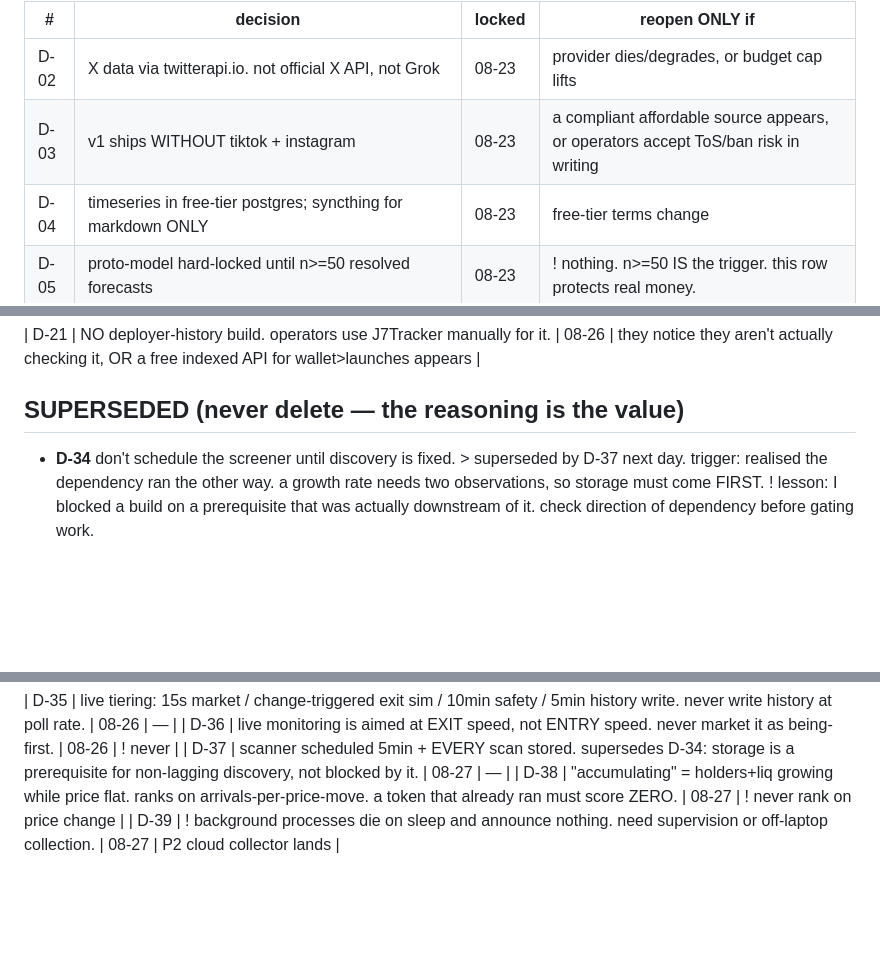
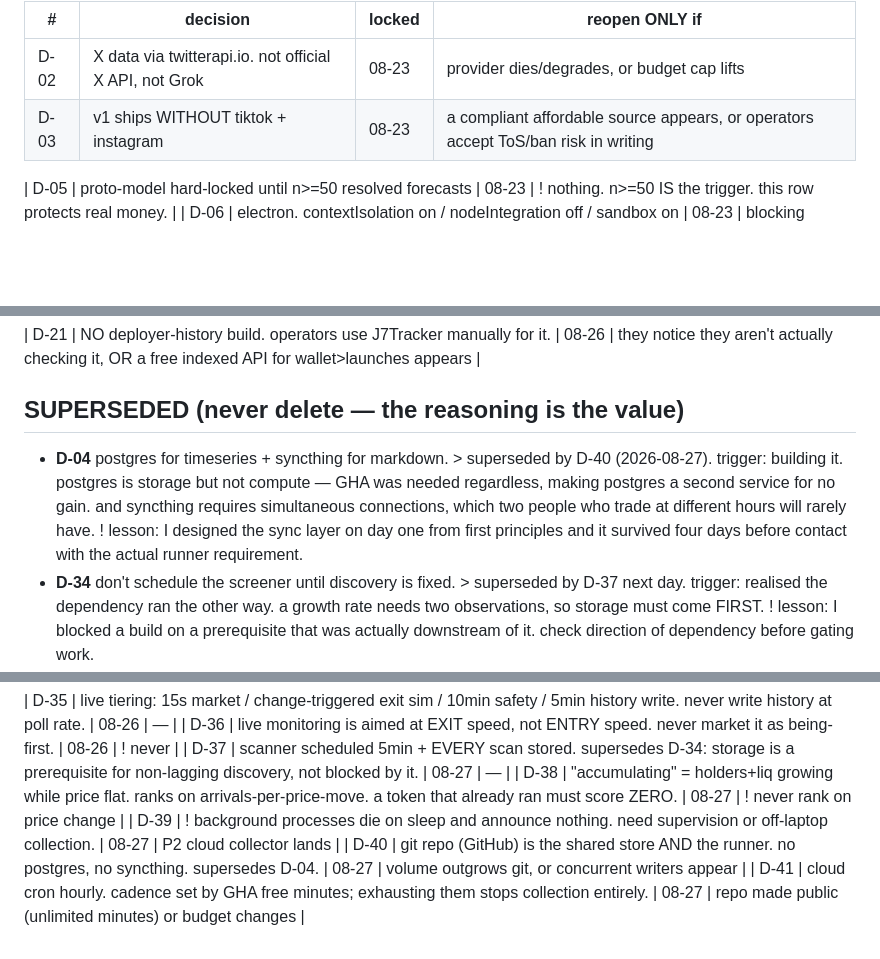
Before and after one commit to connalhedgcock-design/mcii, a Markdown page: 50-LOG/decisions.md, 3 parts joined by grey strips. Drawn GitHub-style; blank space fills up the shorter version.

Commit message:
vault: log cloud collector build and architecture change
Co-Authored-By: Claude Opus 5 <noreply@anthropic.com>

```diff
--- a/50-LOG/decisions.md
+++ b/50-LOG/decisions.md
@@ -14,7 +14,7 @@ prio: high
 |---|---|---|---|
 | D-02 | X data via twitterapi.io. not official X API, not Grok | 08-23 | provider dies/degrades, or budget cap lifts |
 | D-03 | v1 ships WITHOUT tiktok + instagram | 08-23 | a compliant affordable source appears, or operators accept ToS/ban risk in writing |
-| D-04 | timeseries in free-tier postgres; syncthing for markdown ONLY | 08-23 | free-tier terms change |
+
 | D-05 | proto-model hard-locked until n>=50 resolved forecasts | 08-23 | ! nothing. n>=50 IS the trigger. this row protects real money. |
 | D-06 | electron. contextIsolation on / nodeIntegration off / sandbox on | 08-23 | blocking platform issue |
 | D-07 | LLM work routes through claude CLI subscription, not metered API | 08-23 | CLI bridge proves technically unworkable |
@@ -26,6 +26,10 @@ prio: high
 | D-21 | NO deployer-history build. operators use J7Tracker manually for it. | 08-26 | they notice they aren't actually checking it, OR a free indexed API for wallet>launches appears |
 
 ## SUPERSEDED  (never delete — the reasoning is the value)
+- **D-04** postgres for timeseries + syncthing for markdown. > superseded by D-40 (2026-08-27).
+  trigger: building it. postgres is storage but not compute — GHA was needed regardless, making postgres a second service for no gain.
+  and syncthing requires simultaneous connections, which two people who trade at different hours will rarely have.
+  ! lesson: I designed the sync layer on day one from first principles and it survived four days before contact with the actual runner requirement.
 - **D-34** don't schedule the screener until discovery is fixed. > superseded by D-37 next day.
   trigger: realised the dependency ran the other way. a growth rate needs two observations, so storage must come FIRST.
   ! lesson: I blocked a build on a prerequisite that was actually downstream of it. check direction of dependency before gating work.
@@ -61,3 +65,5 @@ prio: high
 | D-37 | scanner scheduled 5min + EVERY scan stored. supersedes D-34: storage is a prerequisite for non-lagging discovery, not blocked by it. | 08-27 | — |
 | D-38 | "accumulating" = holders+liq growing while price flat. ranks on arrivals-per-price-move. a token that already ran must score ZERO. | 08-27 | ! never rank on price change |
 | D-39 | ! background processes die on sleep and announce nothing. need supervision or off-laptop collection. | 08-27 | P2 cloud collector lands |
+| D-40 | git repo (GitHub) is the shared store AND the runner. no postgres, no syncthing. supersedes D-04. | 08-27 | volume outgrows git, or concurrent writers appear |
+| D-41 | cloud cron hourly. cadence set by GHA free minutes; exhausting them stops collection entirely. | 08-27 | repo made public (unlimited minutes) or budget changes |
```
Also changed, not shown: 50-LOG/2026-08-27b-cloud-collector.md (added, +41 -0 lines).
